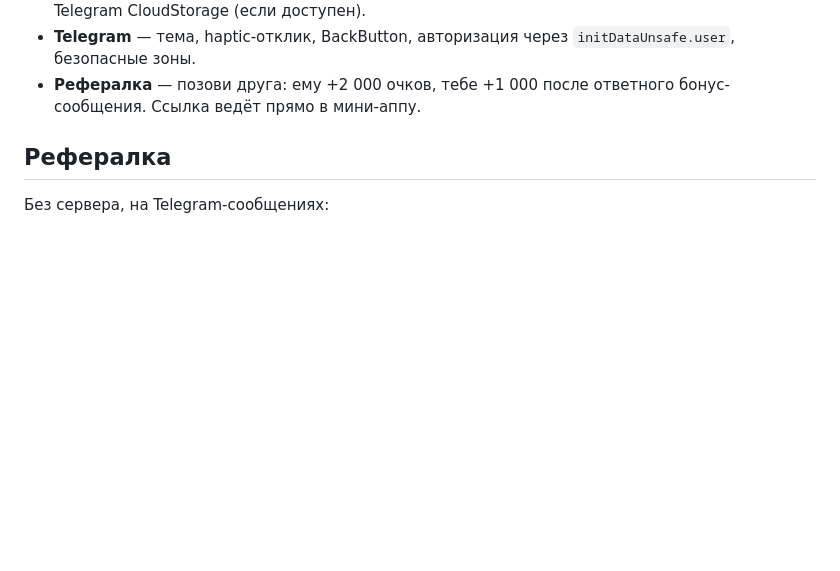
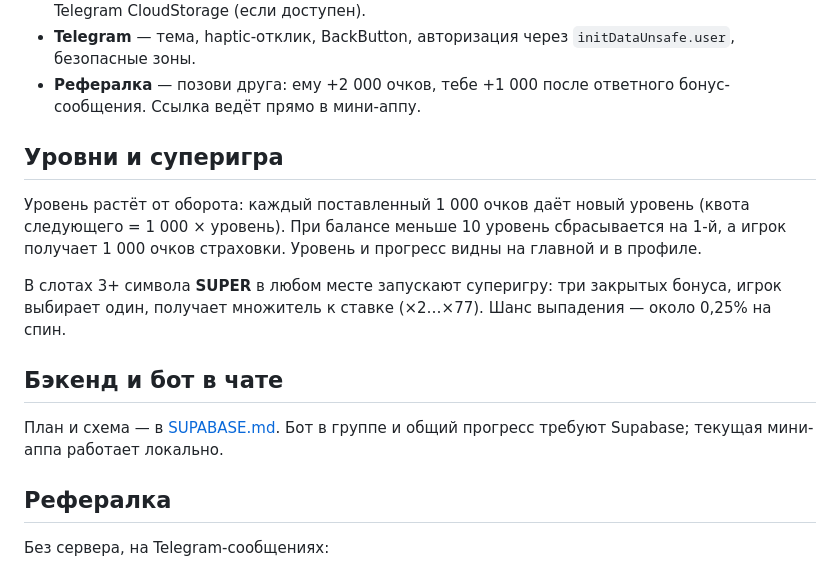
Before and after one commit to sadman12304-max/lucky777, a Markdown page: README.md, the part around one of its changes. Drawn GitHub-style; blank space fills up the shorter version.

```diff
--- a/README.md
+++ b/README.md
@@ -24,6 +28,16 @@
 - **Прогресс** — баланс, статистика, достижения, последние раунды. Хранение: `localStorage` + Telegram CloudStorage (если доступен).
 - **Telegram** — тема, haptic-отклик, BackButton, авторизация через `initDataUnsafe.user`, безопасные зоны.
 - **Рефералка** — позови друга: ему +2 000 очков, тебе +1 000 после ответного бонус-сообщения. Ссылка ведёт прямо в мини-аппу.
+
+## Уровни и суперигра
+
+Уровень растёт от оборота: каждый поставленный 1 000 очков даёт новый уровень (квота следующего = 1 000 × уровень). При балансе меньше 10 уровень сбрасывается на 1-й, а игрок получает 1 000 очков страховки. Уровень и прогресс видны на главной и в профиле.
+
+В слотах 3+ символа **SUPER** в любом месте запускают суперигру: три закрытых бонуса, игрок выбирает один, получает множитель к ставке (×2…×77). Шанс выпадения — около 0,25% на спин.
+
+## Бэкенд и бот в чате
+
+План и схема — в [SUPABASE.md](SUPABASE.md). Бот в группе и общий прогресс требуют Supabase; текущая мини-аппа работает локально.
 
 ## Рефералка
 
```
Also changed, not shown: other parts of README.md (+5 -1 lines), SUPABASE.md (added, +58 -0 lines), shots/home.png, shots/profile.png, shots/slots3.png, shots/super-game.png (added), 14 other files.
